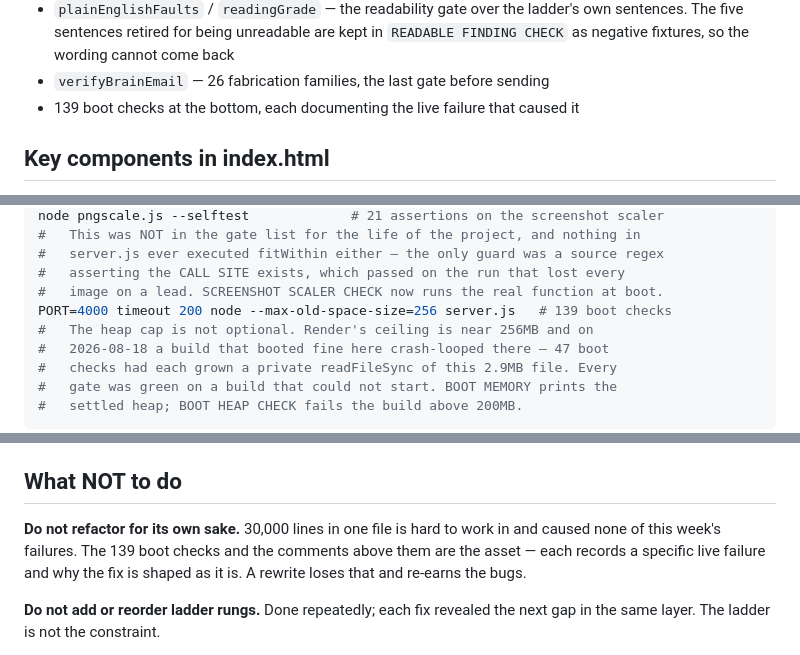
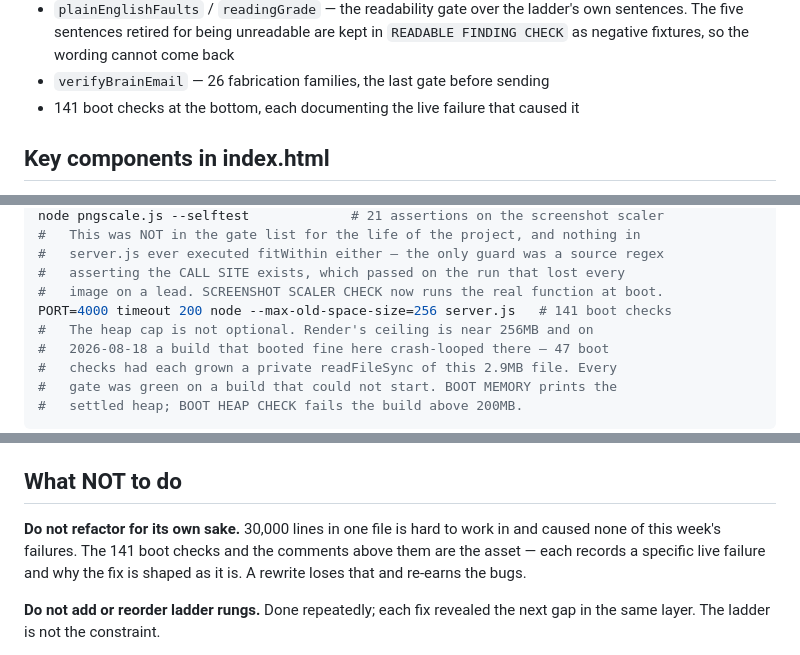
Before and after one commit to Vinnyvinny2/crojungle-outreach-backend, a Markdown page: CLAUDE.md, 3 parts joined by grey strips. Rendered like a GitHub page.

```diff
--- a/CLAUDE.md
+++ b/CLAUDE.md
@@ -137,7 +137,7 @@ simulator then reads it as the owner and returns reply / ignore / delete.
   own sentences. The five sentences retired for being unreadable are kept in
   `READABLE FINDING CHECK` as negative fixtures, so the wording cannot come back
 - `verifyBrainEmail` — 26 fabrication families, the last gate before sending
-- 139 boot checks at the bottom, each documenting the live failure that caused it
+- 141 boot checks at the bottom, each documenting the live failure that caused it
 
 ## Key components in index.html
 
@@ -639,7 +702,7 @@ node pngscale.js --selftest             # 21 assertions on the screenshot scaler
 #   server.js ever executed fitWithin either — the only guard was a source regex
 #   asserting the CALL SITE exists, which passed on the run that lost every
 #   image on a lead. SCREENSHOT SCALER CHECK now runs the real function at boot.
-PORT=4000 timeout 200 node --max-old-space-size=256 server.js   # 139 boot checks
+PORT=4000 timeout 200 node --max-old-space-size=256 server.js   # 141 boot checks
 #   The heap cap is not optional. Render's ceiling is near 256MB and on
 #   2026-08-18 a build that booted fine here crash-looped there — 47 boot
 #   checks had each grown a private readFileSync of this 2.9MB file. Every
@@ -713,7 +776,7 @@ on. Reject first, then abort. The test caught it; review would not have.
 ## What NOT to do
 
 **Do not refactor for its own sake.** 30,000 lines in one file is hard to work in
-and caused none of this week's failures. The 139 boot checks and the comments above
+and caused none of this week's failures. The 141 boot checks and the comments above
 them are the asset — each records a specific live failure and why the fix is shaped
 as it is. A rewrite loses that and re-earns the bugs.
 
```
Also changed, not shown: other parts of CLAUDE.md (+63 -0 lines).
